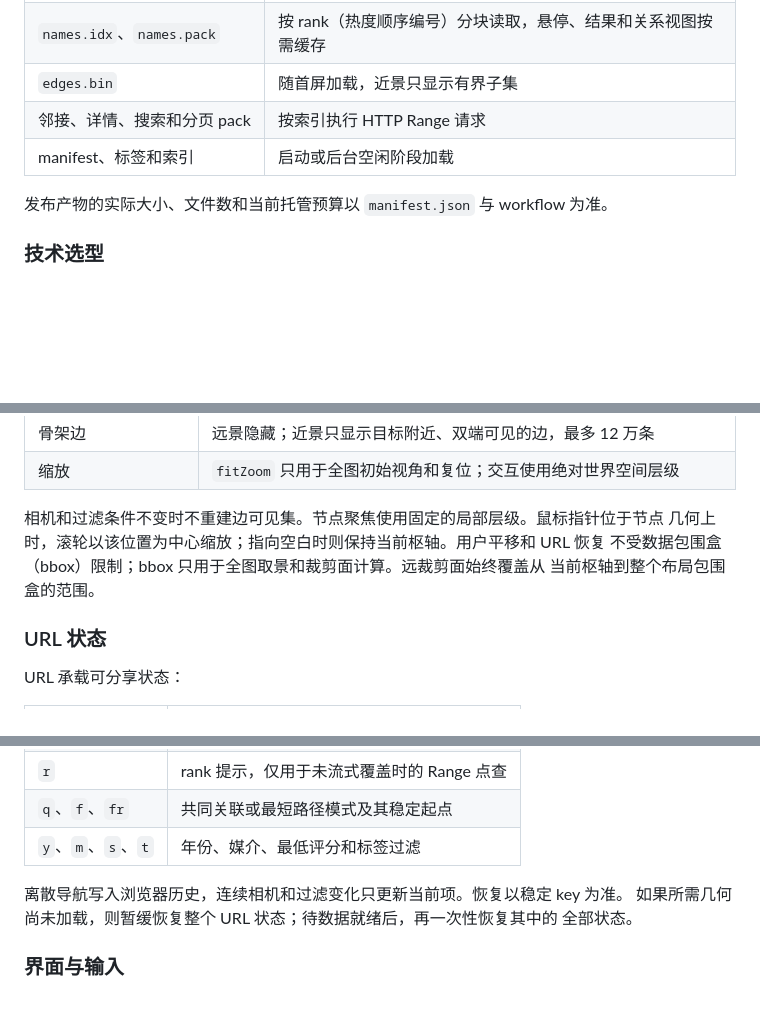
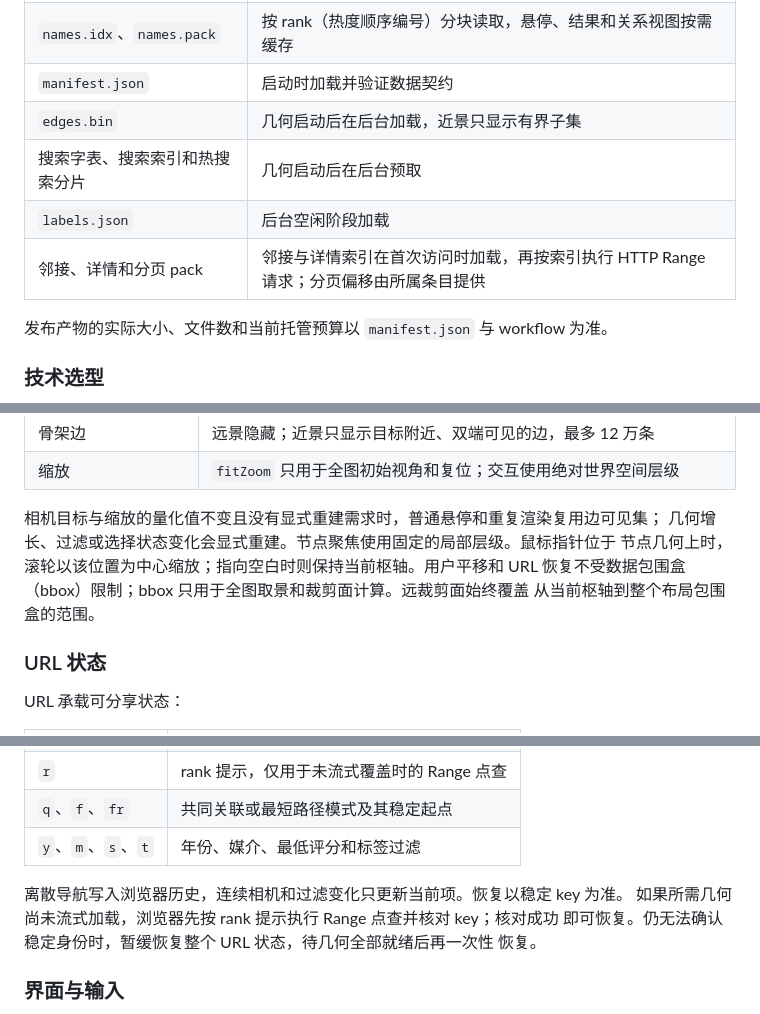
Before and after one commit to vauxe/bangumi-atlas, a Markdown page: docs/EXPLORER_ARCHITECTURE.md, 3 parts joined by grey strips. Rendered like a GitHub page; blank space fills up the shorter version.

Commit message:
docs: align architecture contracts with implementation

```diff
--- a/docs/EXPLORER_ARCHITECTURE.md
+++ b/docs/EXPLORER_ARCHITECTURE.md
@@ -58,9 +58,11 @@ flowchart TB
 |---|---|
 | 七个几何 SoA（分列数组）文件 | 并行流式，首块到达即渲染 |
 | `names.idx`、`names.pack` | 按 rank（热度顺序编号）分块读取，悬停、结果和关系视图按需缓存 |
-| `edges.bin` | 随首屏加载，近景只显示有界子集 |
-| 邻接、详情、搜索和分页 pack | 按索引执行 HTTP Range 请求 |
-| manifest、标签和索引 | 启动或后台空闲阶段加载 |
+| `manifest.json` | 启动时加载并验证数据契约 |
+| `edges.bin` | 几何启动后在后台加载，近景只显示有界子集 |
+| 搜索字表、搜索索引和热搜索分片 | 几何启动后在后台预取 |
+| `labels.json` | 后台空闲阶段加载 |
+| 邻接、详情和分页 pack | 邻接与详情索引在首次访问时加载，再按索引执行 HTTP Range 请求；分页偏移由所属条目提供 |
 
 发布产物的实际大小、文件数和当前托管预算以 `manifest.json` 与 workflow 为准。
 
@@ -107,10 +109,11 @@ flowchart TB
 | 骨架边 | 远景隐藏；近景只显示目标附近、双端可见的边，最多 12 万条 |
 | 缩放 | `fitZoom` 只用于全图初始视角和复位；交互使用绝对世界空间层级 |
 
-相机和过滤条件不变时不重建边可见集。节点聚焦使用固定的局部层级。鼠标指针位于节点
-几何上时，滚轮以该位置为中心缩放；指向空白时则保持当前枢轴。用户平移和 URL 恢复
-不受数据包围盒（bbox）限制；bbox 只用于全图取景和裁剪面计算。远裁剪面始终覆盖从
-当前枢轴到整个布局包围盒的范围。
+相机目标与缩放的量化值不变且没有显式重建需求时，普通悬停和重复渲染复用边可见集；
+几何增长、过滤或选择状态变化会显式重建。节点聚焦使用固定的局部层级。鼠标指针位于
+节点几何上时，滚轮以该位置为中心缩放；指向空白时则保持当前枢轴。用户平移和 URL
+恢复不受数据包围盒（bbox）限制；bbox 只用于全图取景和裁剪面计算。远裁剪面始终覆盖
+从当前枢轴到整个布局包围盒的范围。
 
 ### URL 状态
 
@@ -125,8 +128,9 @@ URL 承载可分享状态：
 | `y`、`m`、`s`、`t` | 年份、媒介、最低评分和标签过滤 |
 
 离散导航写入浏览器历史，连续相机和过滤变化只更新当前项。恢复以稳定 key 为准。
-如果所需几何尚未加载，则暂缓恢复整个 URL 状态；待数据就绪后，再一次性恢复其中的
-全部状态。
+如果所需几何尚未流式加载，浏览器先按 rank 提示执行 Range 点查并核对 key；核对成功
+即可恢复。仍无法确认稳定身份时，暂缓恢复整个 URL 状态，待几何全部就绪后再一次性
+恢复。
 
 ### 界面与输入
 
```
Also changed, not shown: other parts of docs/EXPLORER_ARCHITECTURE.md (+3 -3 lines), docs/DATA_ARCHITECTURE.md (+2 -2 lines).
